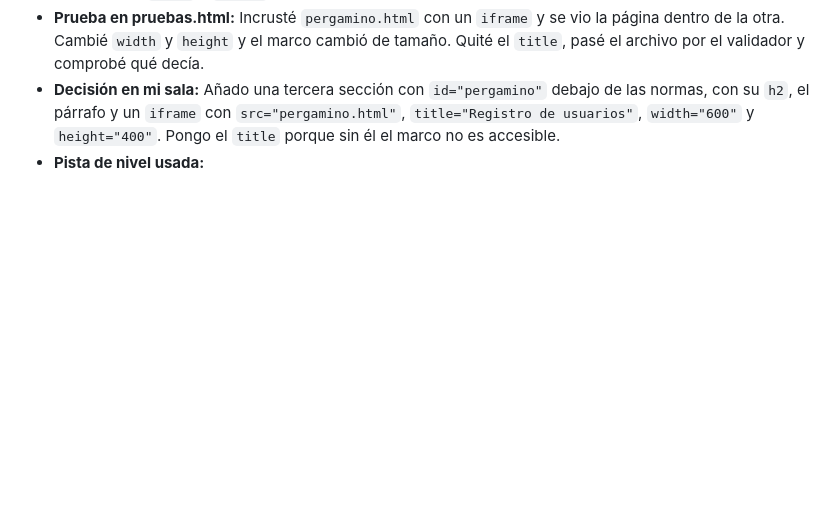
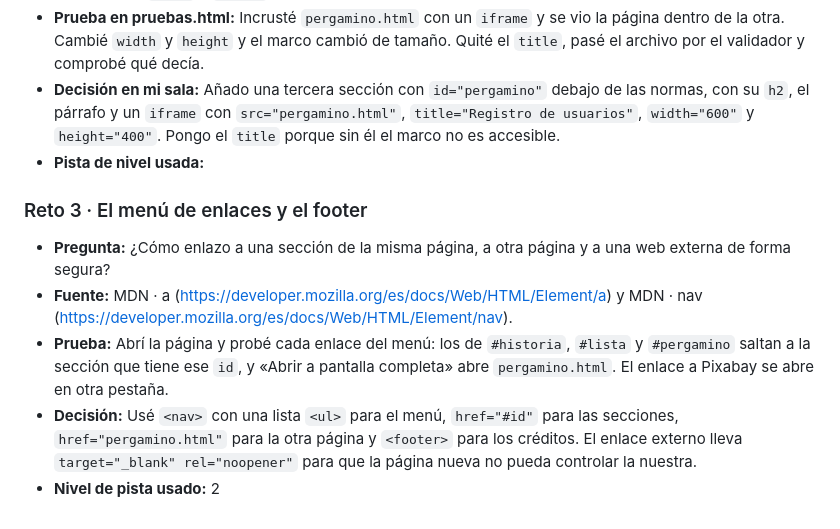
Before and after one commit to ACS-cd/tunel-terror-ACS-cd, a Markdown page: README.md, the part around the change. GitHub-like rendering; blank space fills up the shorter version.

Commit message:
docs: diario reto 3

```diff
--- a/README.md
+++ b/README.md
@@ -58,3 +58,10 @@ Imágenes y sonidos con autor, web y licencia.
 - **Prueba en pruebas.html:** Incrusté `pergamino.html` con un `iframe` y se vio la página dentro de la otra. Cambié `width` y `height` y el marco cambió de tamaño. Quité el `title`, pasé el archivo por el validador y comprobé qué decía.
 - **Decisión en mi sala:** Añado una tercera sección con `id="pergamino"` debajo de las normas, con su `h2`, el párrafo y un `iframe` con `src="pergamino.html"`, `title="Registro de usuarios"`, `width="600"` y `height="400"`. Pongo el `title` porque sin él el marco no es accesible.
 - **Pista de nivel usada:**
+
+### Reto 3 · El menú de enlaces y el footer
+- **Pregunta:** ¿Cómo enlazo a una sección de la misma página, a otra página y a una web externa de forma segura?
+- **Fuente:** MDN · a (https://developer.mozilla.org/es/docs/Web/HTML/Element/a) y MDN · nav (https://developer.mozilla.org/es/docs/Web/HTML/Element/nav).
+- **Prueba:** Abrí la página y probé cada enlace del menú: los de `#historia`, `#lista` y `#pergamino` saltan a la sección que tiene ese `id`, y «Abrir a pantalla completa» abre `pergamino.html`. El enlace a Pixabay se abre en otra pestaña.
+- **Decisión:** Usé `<nav>` con una lista `<ul>` para el menú, `href="#id"` para las secciones, `href="pergamino.html"` para la otra página y `<footer>` para los créditos. El enlace externo lleva `target="_blank" rel="noopener"` para que la página nueva no pueda controlar la nuestra.
+- **Nivel de pista usado:** 2
```
